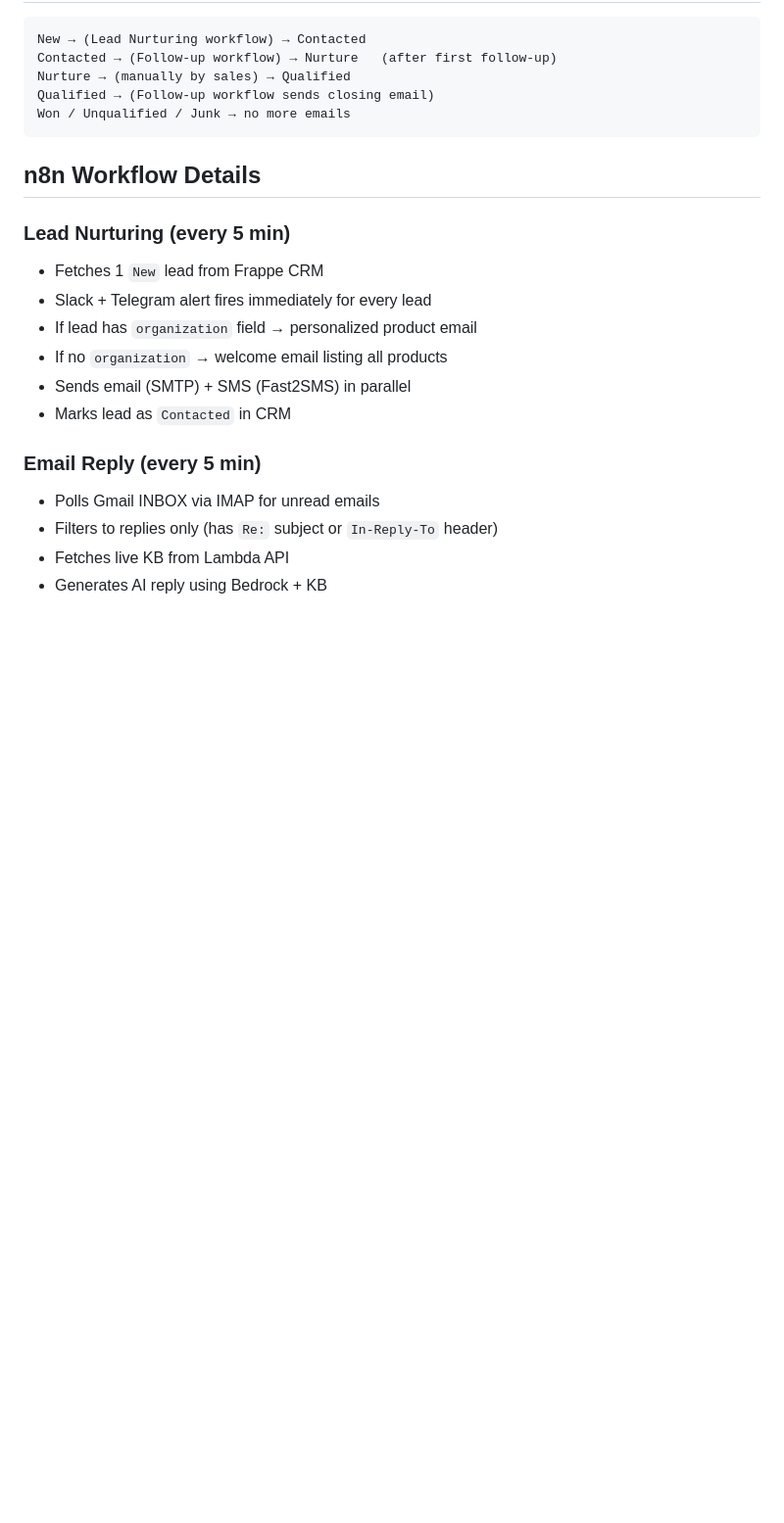
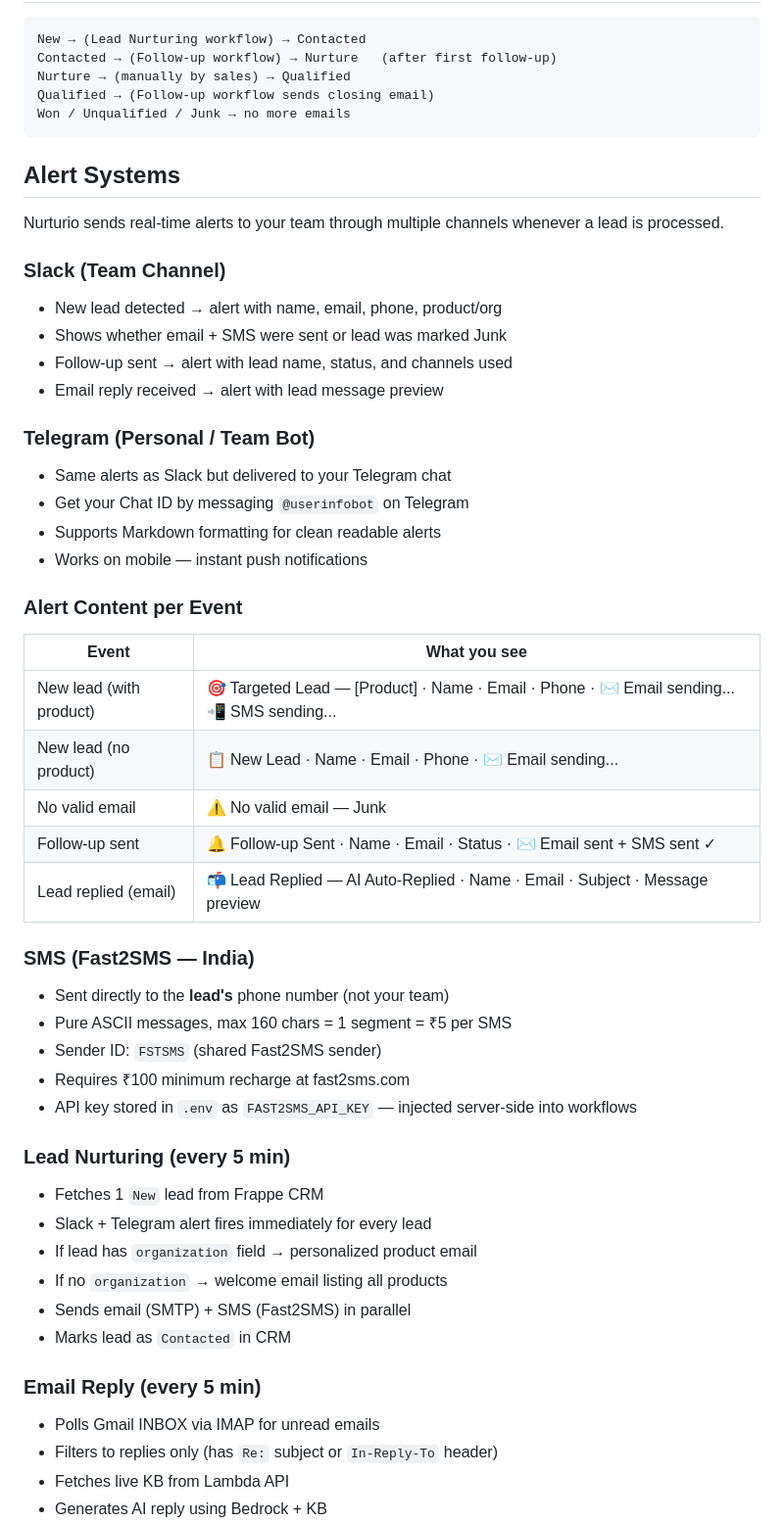
Before and after one commit to anbunathanr/lead-nuture, a Markdown page: README.md, the part around the change. Shown at 98% size. Rendered like a GitHub page; blank space fills up the shorter version.

Commit message:
docs: add alert systems section (Slack, Telegram, Fast2SMS)

````diff
--- a/README.md
+++ b/README.md
@@ -81,7 +81,40 @@ Qualified → (Follow-up workflow sends closing email)
 Won / Unqualified / Junk → no more emails
 ```
 
-## n8n Workflow Details
+## Alert Systems
+
+Nurturio sends real-time alerts to your team through multiple channels whenever a lead is processed.
+
+### Slack (Team Channel)
+- New lead detected → alert with name, email, phone, product/org
+- Shows whether email + SMS were sent or lead was marked Junk
+- Follow-up sent → alert with lead name, status, and channels used
+- Email reply received → alert with lead message preview
+
+### Telegram (Personal / Team Bot)
+- Same alerts as Slack but delivered to your Telegram chat
+- Get your Chat ID by messaging `@userinfobot` on Telegram
+- Supports Markdown formatting for clean readable alerts
+- Works on mobile — instant push notifications
+
+### Alert Content per Event
+
+| Event | What you see |
+|-------|-------------|
+| New lead (with product) | 🎯 Targeted Lead — [Product] · Name · Email · Phone · ✉️ Email sending... 📲 SMS sending... |
+| New lead (no product) | 📋 New Lead · Name · Email · Phone · ✉️ Email sending... |
+| No valid email | ⚠️ No valid email — Junk |
+| Follow-up sent | 🔔 Follow-up Sent · Name · Email · Status · ✉️ Email sent + SMS sent ✓ |
+| Lead replied (email) | 📬 Lead Replied — AI Auto-Replied · Name · Email · Subject · Message preview |
+
+### SMS (Fast2SMS — India)
+- Sent directly to the **lead's** phone number (not your team)
+- Pure ASCII messages, max 160 chars = 1 segment = ₹5 per SMS
+- Sender ID: `FSTSMS` (shared Fast2SMS sender)
+- Requires ₹100 minimum recharge at fast2sms.com
+- API key stored in `.env` as `FAST2SMS_API_KEY` — injected server-side into workflows
+
+
 
 ### Lead Nurturing (every 5 min)
 - Fetches 1 `New` lead from Frappe CRM
````
